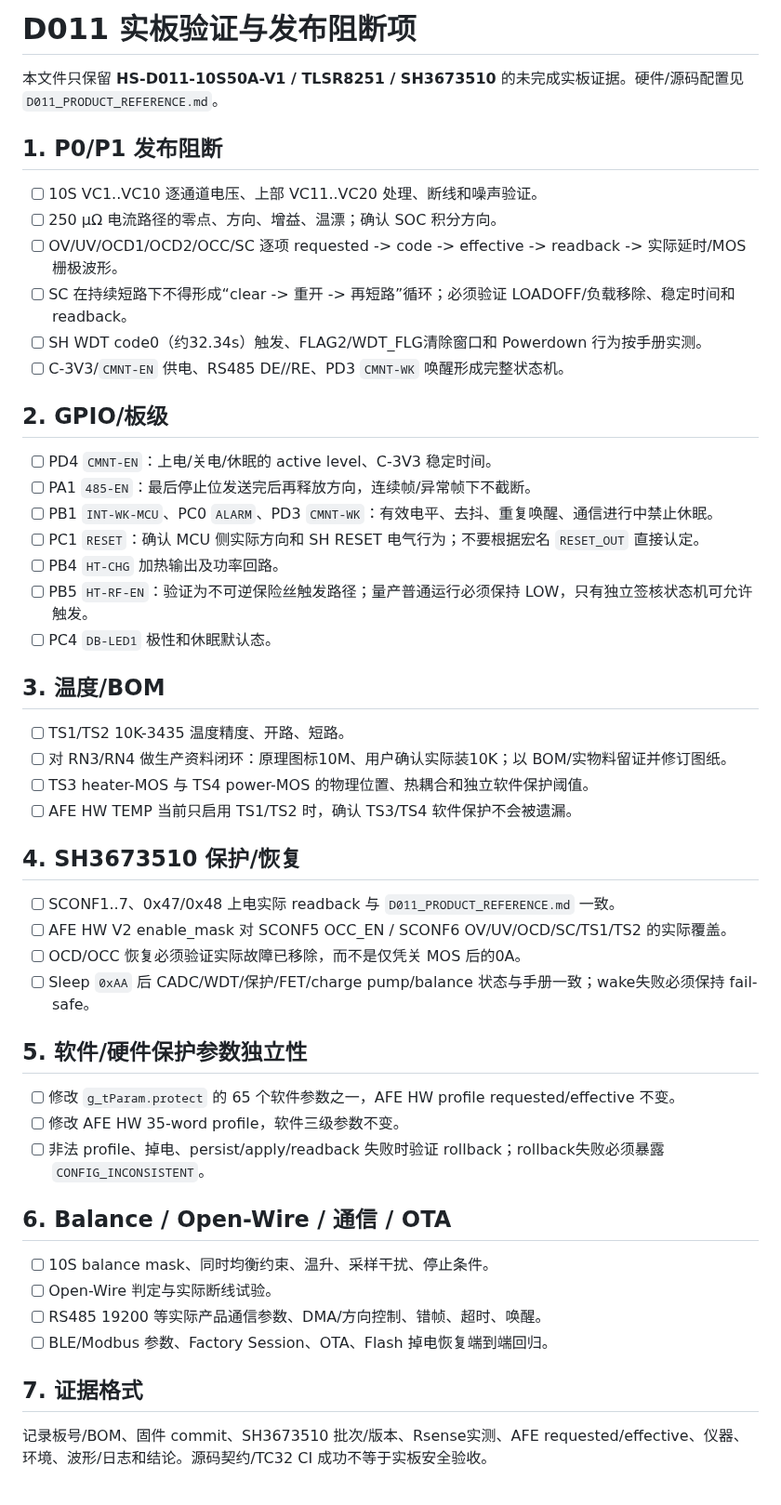
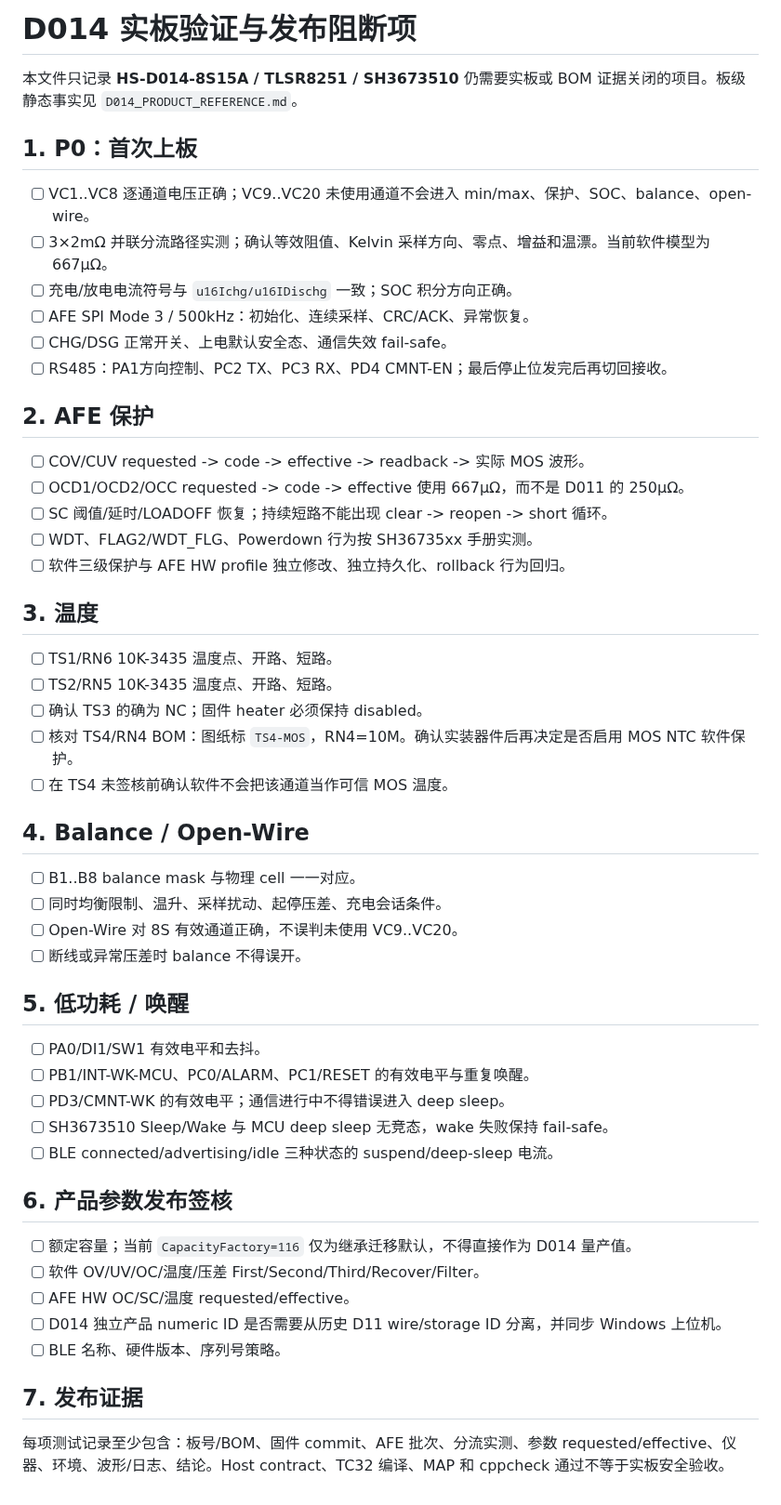
Before and after one commit to CS19970929/telink-new-sdk-b85, a Markdown page: docs/HARDWARE_VALIDATION.md, the part around the change. Shown at 93% size. Rendered like a GitHub page.

Commit message:
替换 D014 硬件验证清单

```diff
--- a/docs/HARDWARE_VALIDATION.md
+++ b/docs/HARDWARE_VALIDATION.md
@@ -1,53 +1,55 @@
-# D011 实板验证与发布阻断项
+# D014 实板验证与发布阻断项
 
-本文件只保留 **HS-D011-10S50A-V1 / TLSR8251 / SH3673510** 的未完成实板证据。硬件/源码配置见 `D011_PRODUCT_REFERENCE.md`。
+本文件只记录 **HS-D014-8S15A / TLSR8251 / SH3673510** 仍需要实板或 BOM 证据关闭的项目。板级静态事实见 `D014_PRODUCT_REFERENCE.md`。
 
-## 1. P0/P1 发布阻断
+## 1. P0：首次上板
 
-- [ ] 10S VC1..VC10 逐通道电压、上部 VC11..VC20 处理、断线和噪声验证。
-- [ ] 250 µΩ 电流路径的零点、方向、增益、温漂；确认 SOC 积分方向。
-- [ ] OV/UV/OCD1/OCD2/OCC/SC 逐项 requested -> code -> effective -> readback -> 实际延时/MOS 栅极波形。
-- [ ] SC 在持续短路下不得形成“clear -> 重开 -> 再短路”循环；必须验证 LOADOFF/负载移除、稳定时间和 readback。
-- [ ] SH WDT code0（约32.34s）触发、FLAG2/WDT_FLG清除窗口和 Powerdown 行为按手册实测。
-- [ ] C-3V3/`CMNT-EN` 供电、RS485 DE//RE、PD3 `CMNT-WK` 唤醒形成完整状态机。
+- [ ] VC1..VC8 逐通道电压正确；VC9..VC20 未使用通道不会进入 min/max、保护、SOC、balance、open-wire。
+- [ ] 3×2mΩ 并联分流路径实测；确认等效阻值、Kelvin 采样方向、零点、增益和温漂。当前软件模型为 667µΩ。
+- [ ] 充电/放电电流符号与 `u16Ichg/u16IDischg` 一致；SOC 积分方向正确。
+- [ ] AFE SPI Mode 3 / 500kHz：初始化、连续采样、CRC/ACK、异常恢复。
+- [ ] CHG/DSG 正常开关、上电默认安全态、通信失效 fail-safe。
+- [ ] RS485：PA1方向控制、PC2 TX、PC3 RX、PD4 CMNT-EN；最后停止位发完后再切回接收。
 
-## 2. GPIO/板级
+## 2. AFE 保护
 
-- [ ] PD4 `CMNT-EN`：上电/关电/休眠的 active level、C-3V3 稳定时间。
-- [ ] PA1 `485-EN`：最后停止位发送完后再释放方向，连续帧/异常帧下不截断。
-- [ ] PB1 `INT-WK-MCU`、PC0 `ALARM`、PD3 `CMNT-WK`：有效电平、去抖、重复唤醒、通信进行中禁止休眠。
-- [ ] PC1 `RESET`：确认 MCU 侧实际方向和 SH RESET 电气行为；不要根据宏名 `RESET_OUT` 直接认定。
-- [ ] PB4 `HT-CHG` 加热输出及功率回路。
-- [ ] PB5 `HT-RF-EN`：验证为不可逆保险丝触发路径；量产普通运行必须保持 LOW，只有独立签核状态机可允许触发。
-- [ ] PC4 `DB-LED1` 极性和休眠默认态。
+- [ ] COV/CUV requested -> code -> effective -> readback -> 实际 MOS 波形。
+- [ ] OCD1/OCD2/OCC requested -> code -> effective 使用 667µΩ，而不是 D011 的 250µΩ。
+- [ ] SC 阈值/延时/LOADOFF 恢复；持续短路不能出现 clear -> reopen -> short 循环。
+- [ ] WDT、FLAG2/WDT_FLG、Powerdown 行为按 SH36735xx 手册实测。
+- [ ] 软件三级保护与 AFE HW profile 独立修改、独立持久化、rollback 行为回归。
 
-## 3. 温度/BOM
+## 3. 温度
 
-- [ ] TS1/TS2 10K-3435 温度精度、开路、短路。
-- [ ] 对 RN3/RN4 做生产资料闭环：原理图标10M、用户确认实际装10K；以 BOM/实物料留证并修订图纸。
-- [ ] TS3 heater-MOS 与 TS4 power-MOS 的物理位置、热耦合和独立软件保护阈值。
-- [ ] AFE HW TEMP 当前只启用 TS1/TS2 时，确认 TS3/TS4 软件保护不会被遗漏。
+- [ ] TS1/RN6 10K-3435 温度点、开路、短路。
+- [ ] TS2/RN5 10K-3435 温度点、开路、短路。
+- [ ] 确认 TS3 的确为 NC；固件 heater 必须保持 disabled。
+- [ ] 核对 TS4/RN4 BOM：图纸标 `TS4-MOS`，RN4=10M。确认实装器件后再决定是否启用 MOS NTC 软件保护。
+- [ ] 在 TS4 未签核前确认软件不会把该通道当作可信 MOS 温度。
 
-## 4. SH3673510 保护/恢复
+## 4. Balance / Open-Wire
 
-- [ ] SCONF1..7、0x47/0x48 上电实际 readback 与 `D011_PRODUCT_REFERENCE.md` 一致。
-- [ ] AFE HW V2 enable_mask 对 SCONF5 OCC_EN / SCONF6 OV/UV/OCD/SC/TS1/TS2 的实际覆盖。
-- [ ] OCD/OCC 恢复必须验证实际故障已移除，而不是仅凭关 MOS 后的0A。
-- [ ] Sleep `0xAA` 后 CADC/WDT/保护/FET/charge pump/balance 状态与手册一致；wake失败必须保持 fail-safe。
+- [ ] B1..B8 balance mask 与物理 cell 一一对应。
+- [ ] 同时均衡限制、温升、采样扰动、起停压差、充电会话条件。
+- [ ] Open-Wire 对 8S 有效通道正确，不误判未使用 VC9..VC20。
+- [ ] 断线或异常压差时 balance 不得误开。
 
-## 5. 软件/硬件保护参数独立性
+## 5. 低功耗 / 唤醒
 
-- [ ] 修改 `g_tParam.protect` 的 65 个软件参数之一，AFE HW profile requested/effective 不变。
-- [ ] 修改 AFE HW 35-word profile，软件三级参数不变。
-- [ ] 非法 profile、掉电、persist/apply/readback 失败时验证 rollback；rollback失败必须暴露 `CONFIG_INCONSISTENT`。
+- [ ] PA0/DI1/SW1 有效电平和去抖。
+- [ ] PB1/INT-WK-MCU、PC0/ALARM、PC1/RESET 的有效电平与重复唤醒。
+- [ ] PD3/CMNT-WK 的有效电平；通信进行中不得错误进入 deep sleep。
+- [ ] SH3673510 Sleep/Wake 与 MCU deep sleep 无竞态，wake 失败保持 fail-safe。
+- [ ] BLE connected/advertising/idle 三种状态的 suspend/deep-sleep 电流。
 
-## 6. Balance / Open-Wire / 通信 / OTA
+## 6. 产品参数发布签核
 
-- [ ] 10S balance mask、同时均衡约束、温升、采样干扰、停止条件。
-- [ ] Open-Wire 判定与实际断线试验。
-- [ ] RS485 19200 等实际产品通信参数、DMA/方向控制、错帧、超时、唤醒。
-- [ ] BLE/Modbus 参数、Factory Session、OTA、Flash 掉电恢复端到端回归。
+- [ ] 额定容量；当前 `CapacityFactory=116` 仅为继承迁移默认，不得直接作为 D014 量产值。
+- [ ] 软件 OV/UV/OC/温度/压差 First/Second/Third/Recover/Filter。
+- [ ] AFE HW OC/SC/温度 requested/effective。
+- [ ] D014 独立产品 numeric ID 是否需要从历史 D11 wire/storage ID 分离，并同步 Windows 上位机。
+- [ ] BLE 名称、硬件版本、序列号策略。
 
-## 7. 证据格式
+## 7. 发布证据
 
-记录板号/BOM、固件 commit、SH3673510 批次/版本、Rsense实测、AFE requested/effective、仪器、环境、波形/日志和结论。源码契约/TC32 CI 成功不等于实板安全验收。
+每项测试记录至少包含：板号/BOM、固件 commit、AFE 批次、分流实测、参数 requested/effective、仪器、环境、波形/日志、结论。Host contract、TC32 编译、MAP 和 cppcheck 通过不等于实板安全验收。
```
